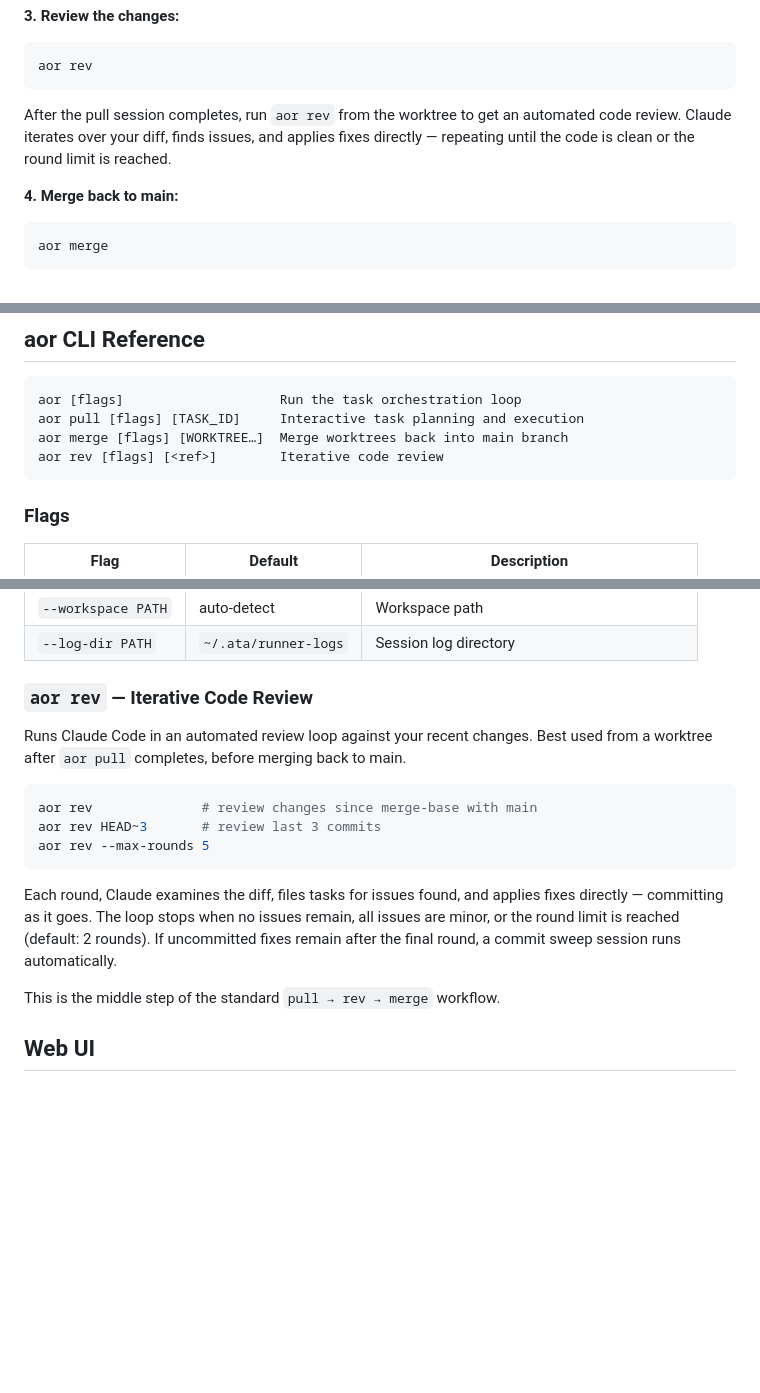
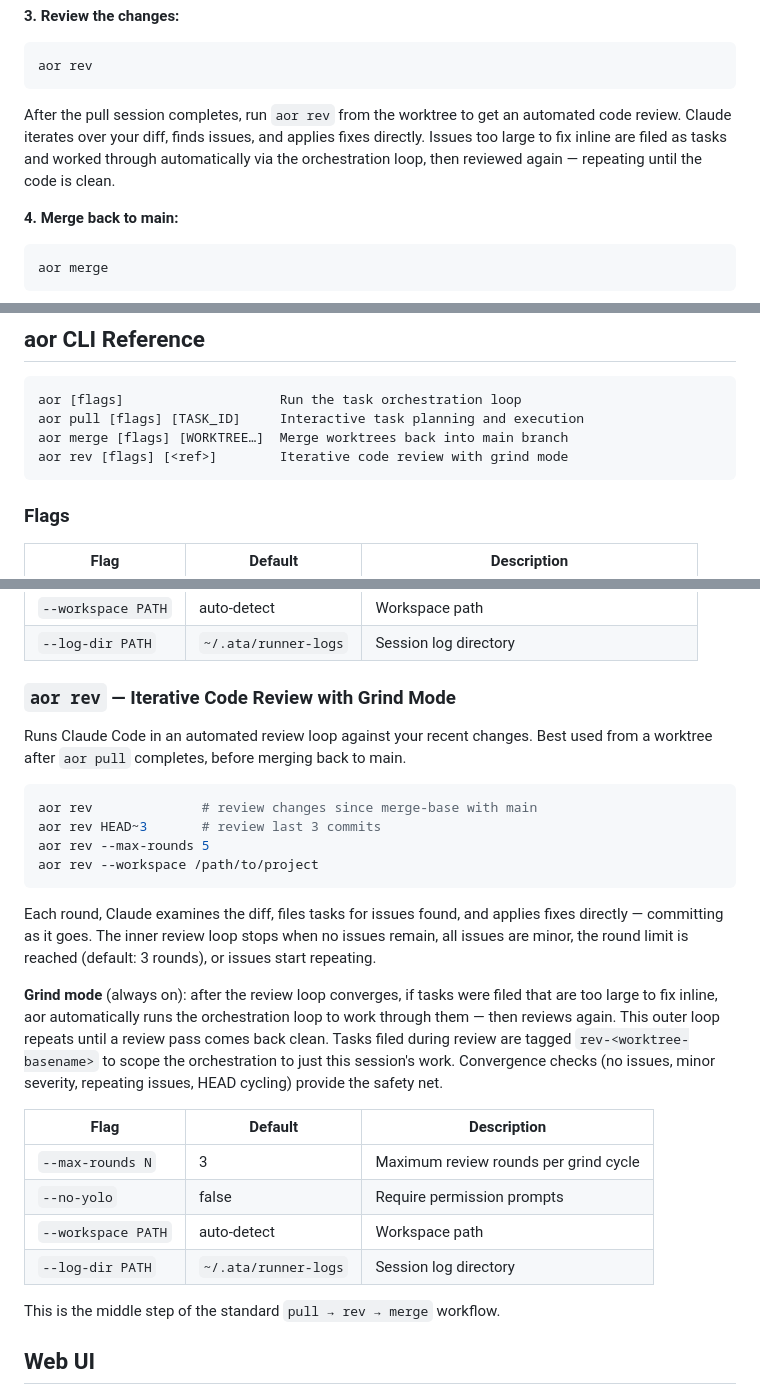
Before and after one commit to irrelevelephant/aor, a Markdown page: README.md, 3 parts joined by grey strips. Rendered like a GitHub page; blank space fills up the shorter version.

````diff
--- a/README.md
+++ b/README.md
@@ -94,7 +94,7 @@ Claude researches the codebase, presents a plan, and asks how to proceed. You ca
 aor rev
 ```
 
-After the pull session completes, run `aor rev` from the worktree to get an automated code review. Claude iterates over your diff, finds issues, and applies fixes directly — repeating until the code is clean or the round limit is reached.
+After the pull session completes, run `aor rev` from the worktree to get an automated code review. Claude iterates over your diff, finds issues, and applies fixes directly. Issues too large to fix inline are filed as tasks and worked through automatically via the orchestration loop, then reviewed again — repeating until the code is clean.
 
 **4. Merge back to main:**
 
@@ -291,7 +291,7 @@ All mutation commands support `--json` for structured output, making ata scripta
 aor [flags]                    Run the task orchestration loop
 aor pull [flags] [TASK_ID]     Interactive task planning and execution
 aor merge [flags] [WORKTREE…]  Merge worktrees back into main branch
-aor rev [flags] [<ref>]        Iterative code review
+aor rev [flags] [<ref>]        Iterative code review with grind mode
 ```
 
 ### Flags
@@ -309,7 +309,7 @@ aor rev [flags] [<ref>]        Iterative code review
 | `--workspace PATH` | auto-detect | Workspace path |
 | `--log-dir PATH` | `~/.ata/runner-logs` | Session log directory |
 
-### `aor rev` — Iterative Code Review
+### `aor rev` — Iterative Code Review with Grind Mode
 
 Runs Claude Code in an automated review loop against your recent changes. Best used from a worktree after `aor pull` completes, before merging back to main.
 
@@ -317,9 +317,19 @@ Runs Claude Code in an automated review loop against your recent changes. Best u
 aor rev              # review changes since merge-base with main
 aor rev HEAD~3       # review last 3 commits
 aor rev --max-rounds 5
+aor rev --workspace /path/to/project
 ```
 
-Each round, Claude examines the diff, files tasks for issues found, and applies fixes directly — committing as it goes. The loop stops when no issues remain, all issues are minor, or the round limit is reached (default: 2 rounds). If uncommitted fixes remain after the final round, a commit sweep session runs automatically.
+Each round, Claude examines the diff, files tasks for issues found, and applies fixes directly — committing as it goes. The inner review loop stops when no issues remain, all issues are minor, the round limit is reached (default: 3 rounds), or issues start repeating.
+
+**Grind mode** (always on): after the review loop converges, if tasks were filed that are too large to fix inline, aor automatically runs the orchestration loop to work through them — then reviews again. This outer loop repeats until a review pass comes back clean. Tasks filed during review are tagged `rev-<worktree-basename>` to scope the orchestration to just this session's work. Convergence checks (no issues, minor severity, repeating issues, HEAD cycling) provide the safety net.
+
+| Flag | Default | Description |
+|------|---------|-------------|
+| `--max-rounds N` | 3 | Maximum review rounds per grind cycle |
+| `--no-yolo` | false | Require permission prompts |
+| `--workspace PATH` | auto-detect | Workspace path |
+| `--log-dir PATH` | `~/.ata/runner-logs` | Session log directory |
 
 This is the middle step of the standard `pull → rev → merge` workflow.
 
````
Also changed, not shown: other parts of README.md (+1 -1 lines), ARCHITECTURE.md (+20 -7 lines).
